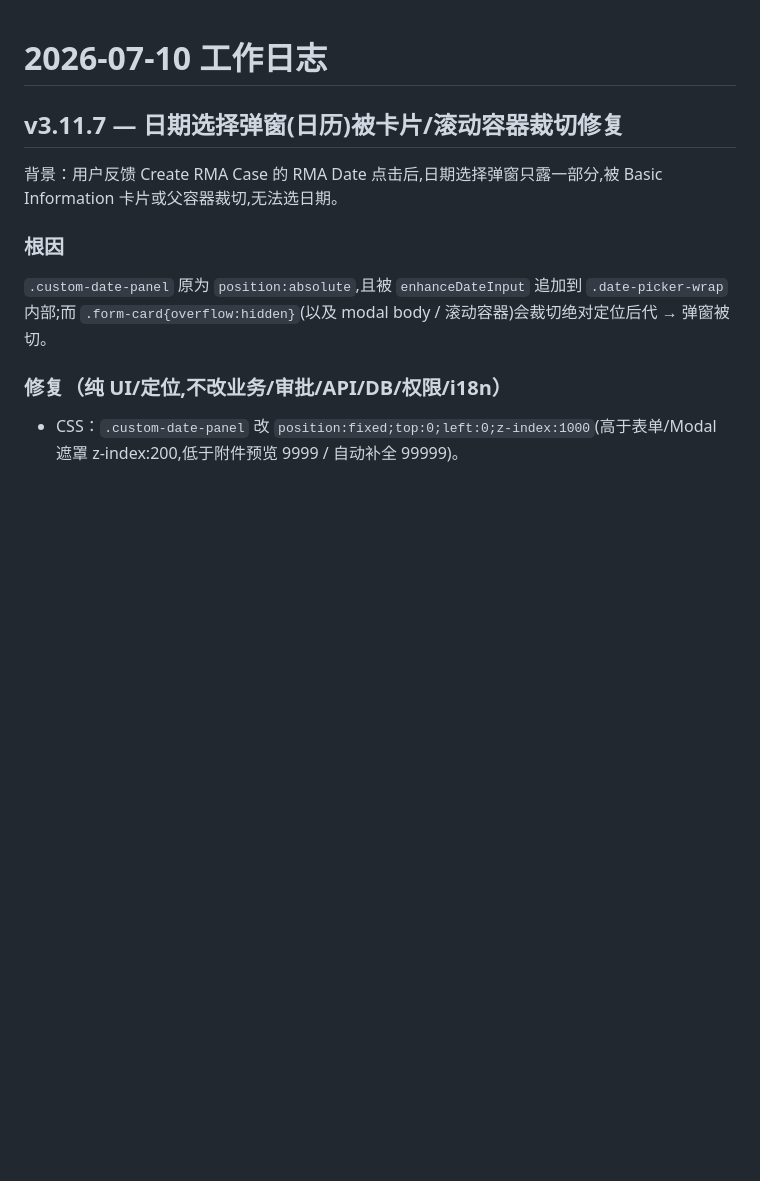
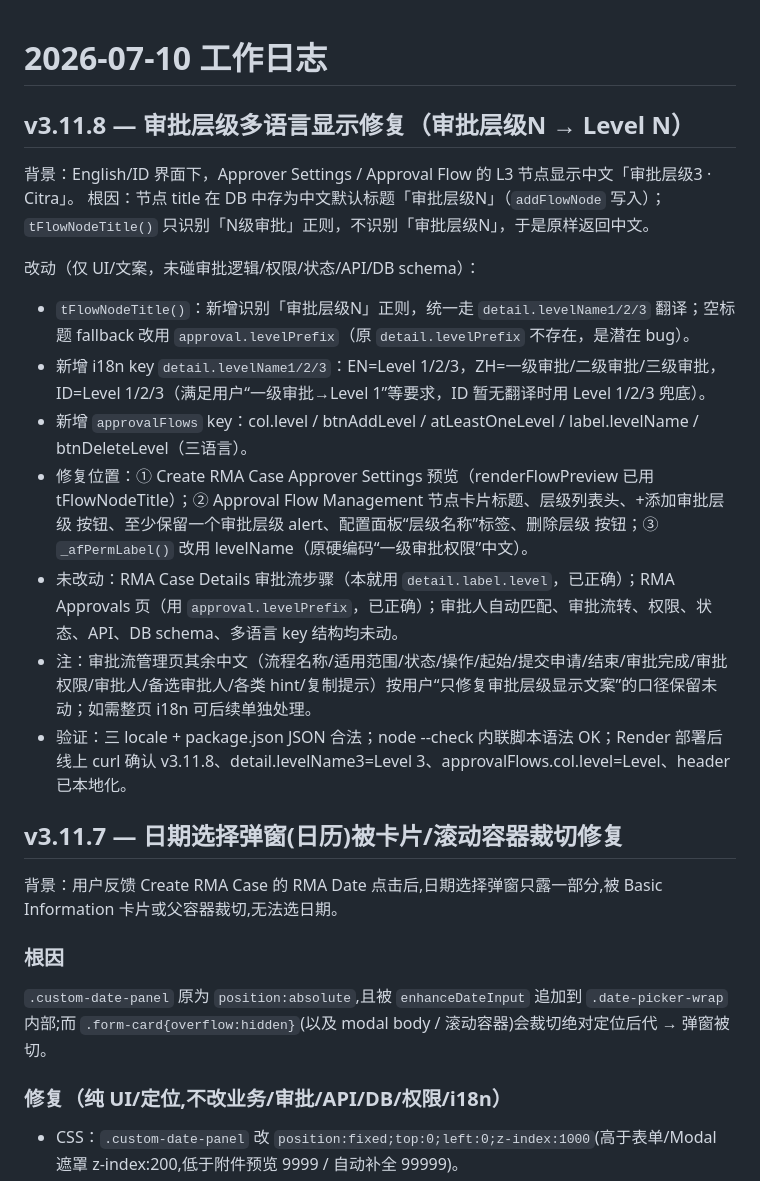
Before and after one commit to Hitech-Global/aftersales-app, a Markdown page: .workbuddy/memory/2026-07-10.md, the part around the change. Drawn GitHub-style; blank space fills up the shorter version.

Commit message:
docs: append v3.11.8 approval-level i18n note to daily memory

```diff
--- a/.workbuddy/memory/2026-07-10.md
+++ b/.workbuddy/memory/2026-07-10.md
@@ -1,4 +1,18 @@
 # 2026-07-10 工作日志
+
+## v3.11.8 — 审批层级多语言显示修复（审批层级N → Level N）
+
+背景：English/ID 界面下，Approver Settings / Approval Flow 的 L3 节点显示中文「审批层级3 · Citra」。
+根因：节点 title 在 DB 中存为中文默认标题「审批层级N」（`addFlowNode` 写入）；`tFlowNodeTitle()` 只识别「N级审批」正则，不识别「审批层级N」，于是原样返回中文。
+
+改动（仅 UI/文案，未碰审批逻辑/权限/状态/API/DB schema）：
+- `tFlowNodeTitle()`：新增识别「审批层级N」正则，统一走 `detail.levelName1/2/3` 翻译；空标题 fallback 改用 `approval.levelPrefix`（原 `detail.levelPrefix` 不存在，是潜在 bug）。
+- 新增 i18n key `detail.levelName1/2/3`：EN=Level 1/2/3，ZH=一级审批/二级审批/三级审批，ID=Level 1/2/3（满足用户“一级审批→Level 1”等要求，ID 暂无翻译时用 Level 1/2/3 兜底）。
+- 新增 `approvalFlows` key：col.level / btnAddLevel / atLeastOneLevel / label.levelName / btnDeleteLevel（三语言）。
+- 修复位置：① Create RMA Case Approver Settings 预览（renderFlowPreview 已用 tFlowNodeTitle）；② Approval Flow Management 节点卡片标题、层级列表头、+添加审批层级 按钮、至少保留一个审批层级 alert、配置面板“层级名称”标签、删除层级 按钮；③ `_afPermLabel()` 改用 levelName（原硬编码“一级审批权限”中文）。
+- 未改动：RMA Case Details 审批流步骤（本就用 `detail.label.level`，已正确）；RMA Approvals 页（用 `approval.levelPrefix`，已正确）；审批人自动匹配、审批流转、权限、状态、API、DB schema、多语言 key 结构均未动。
+- 注：审批流管理页其余中文（流程名称/适用范围/状态/操作/起始/提交申请/结束/审批完成/审批权限/审批人/备选审批人/各类 hint/复制提示）按用户“只修复审批层级显示文案”的口径保留未动；如需整页 i18n 可后续单独处理。
+- 验证：三 locale + package.json JSON 合法；node --check 内联脚本语法 OK；Render 部署后线上 curl 确认 v3.11.8、detail.levelName3=Level 3、approvalFlows.col.level=Level、header 已本地化。
 
 ## v3.11.7 — 日期选择弹窗(日历)被卡片/滚动容器裁切修复
 
```
